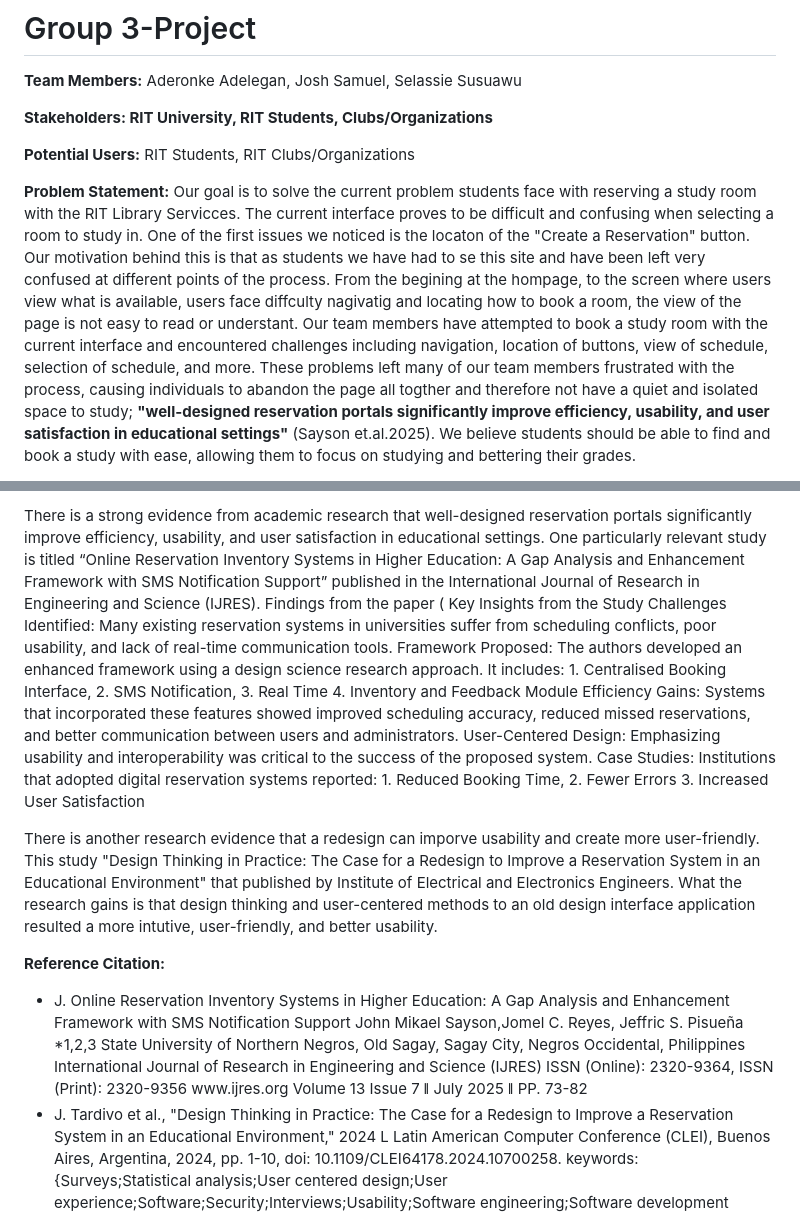
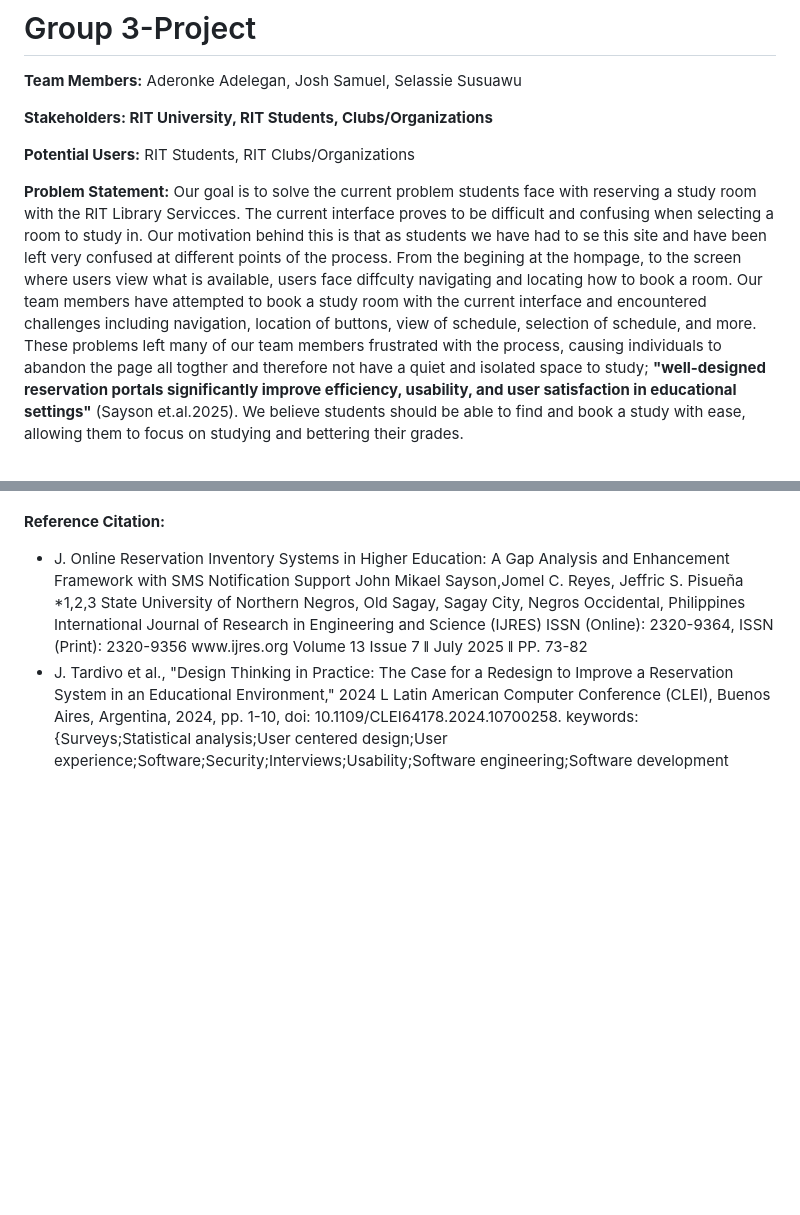
Before and after one commit to aadelegan/HCIN.620.01-Group-Project, a Markdown page: README.md, 2 parts joined by grey strips. Drawn GitHub-style; blank space fills up the shorter version.

```diff
--- a/README.md
+++ b/README.md
@@ -7,5 +7,5 @@
 
 **Potential Users:** RIT Students, RIT Clubs/Organizations
 
-**Problem Statement:** Our goal is to solve the current problem students face with reserving a study room with the RIT Library Servicces. The current interface proves to be difficult and confusing when selecting a room to study in. One of the first issues we noticed is the locaton of the "Create a Reservation" button. Our motivation behind this is that as students we have had to se this site and have been left very confused at different points of the process. From the begining at the hompage, to the screen where users view what is available, users face diffculty nagivatig and locating how to book a room, the view of the page is not easy to read or understant. Our team members have attempted to book a study room with the current interface and encountered challenges including navigation, location of buttons, view of schedule, selection of schedule, and more. These problems left many of our team members frustrated with the process, causing individuals to abandon the page all togther and therefore not have a quiet and isolated space to study; **"well-designed reservation portals significantly improve efficiency, usability, and user satisfaction in educational settings"** (Sayson et.al.2025). We believe students should be able to find and book a study with ease, allowing them to focus on studying and bettering their grades.
+**Problem Statement:** Our goal is to solve the current problem students face with reserving a study room with the RIT Library Servicces. The current interface proves to be difficult and confusing when selecting a room to study in. Our motivation behind this is that as students we have had to se this site and have been left very confused at different points of the process. From the begining at the hompage, to the screen where users view what is available, users face diffculty navigating and locating how to book a room. Our team members have attempted to book a study room with the current interface and encountered challenges including navigation, location of buttons, view of schedule, selection of schedule, and more. These problems left many of our team members frustrated with the process, causing individuals to abandon the page all togther and therefore not have a quiet and isolated space to study; **"well-designed reservation portals significantly improve efficiency, usability, and user satisfaction in educational settings"** (Sayson et.al.2025). We believe students should be able to find and book a study with ease, allowing them to focus on studying and bettering their grades.
 
@@ -13,12 +13,4 @@
 
-There is a strong evidence from academic research that well-designed reservation portals significantly improve efficiency, usability, and user satisfaction in educational settings. One particularly relevant study is titled “Online Reservation Inventory Systems in Higher Education: A Gap Analysis and Enhancement Framework with SMS Notification Support” published in the International Journal of Research in Engineering and Science (IJRES). Findings from the paper ( Key Insights from the Study
-Challenges Identified: Many existing reservation systems in universities suffer from scheduling conflicts, poor usability, and lack of real-time communication tools.
-Framework Proposed: The authors developed an enhanced framework using a design science research approach. It includes: 1. Centralised Booking Interface, 2. SMS Notification, 3. Real Time 4. Inventory and Feedback Module
-Efficiency Gains: Systems that incorporated these features showed improved scheduling accuracy, reduced missed reservations, and better communication between users and administrators.
-User-Centered Design: Emphasizing usability and interoperability was critical to the success of the proposed system.
-Case Studies: Institutions that adopted digital reservation systems reported: 1. Reduced Booking Time, 2. Fewer Errors 3. Increased User Satisfaction
-
-There is another research evidence that a redesign can imporve usability and create more user-friendly. This study "Design Thinking in Practice: The Case for a Redesign to Improve a Reservation System in an Educational Environment" that published by Institute of Electrical and Electronics Engineers. What the research gains is that design thinking and user-centered methods to an old design interface application resulted a more intutive, user-friendly, and better usability.
 
 <b>Reference Citation:<b>
 <ul>
```
Also changed, not shown: other parts of README.md (+1 -1 lines).
